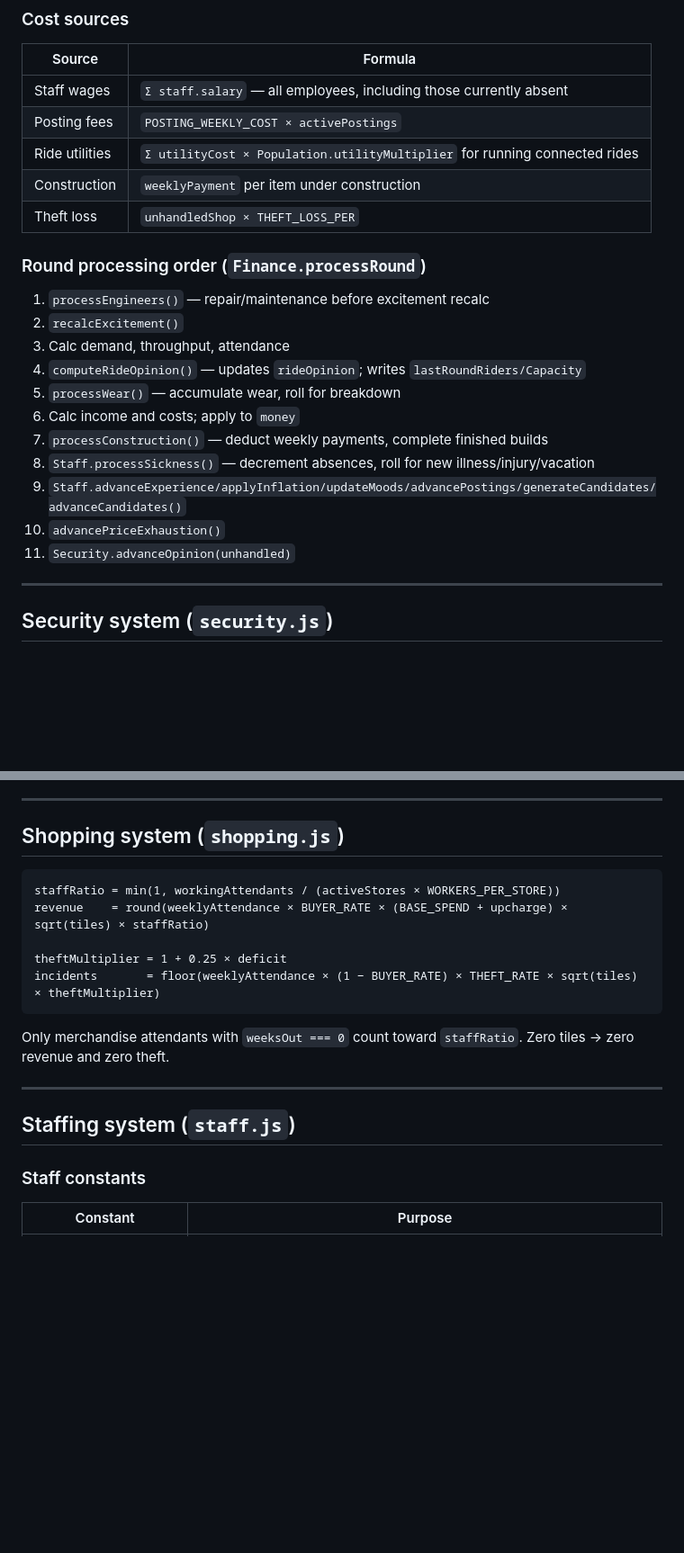
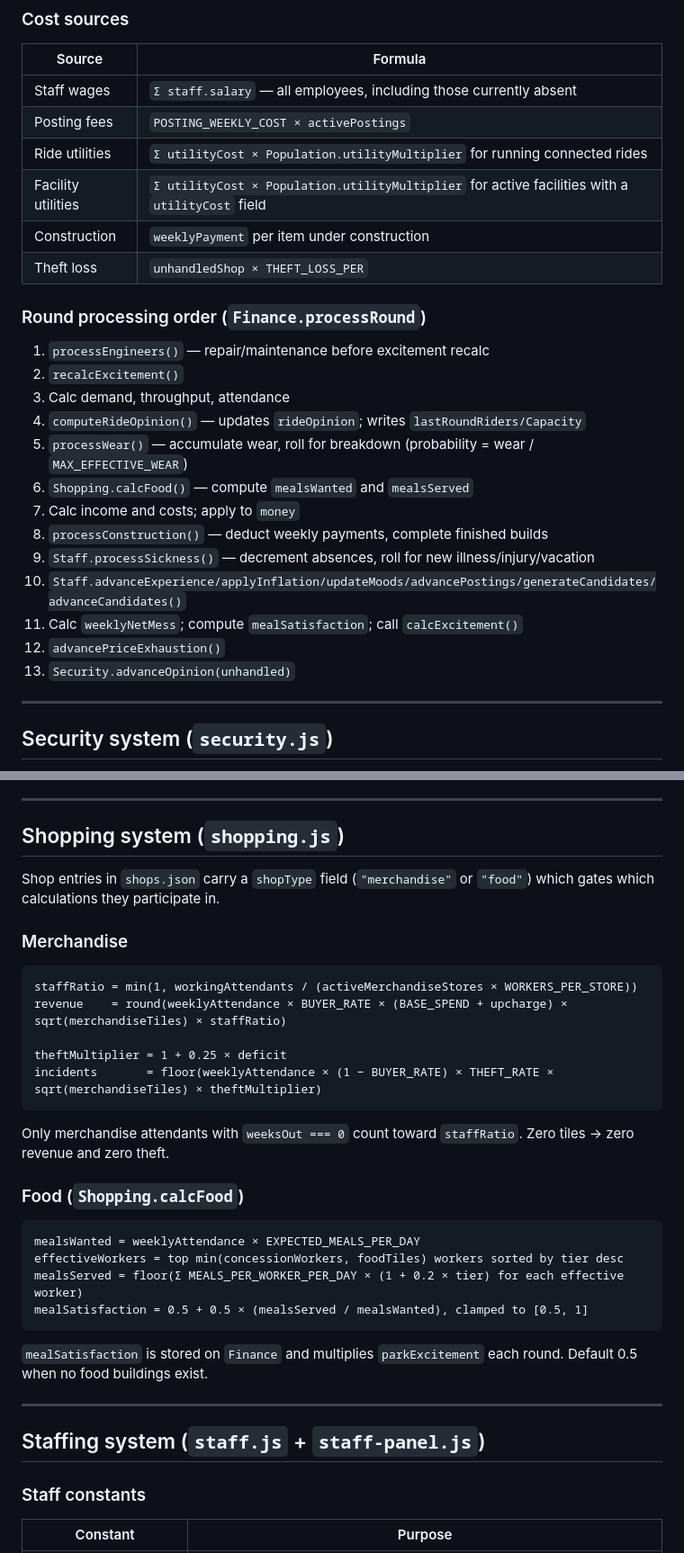
Before and after one commit to machinex7/edu-coaster, a Markdown page: README.md, 2 parts joined by grey strips. Shown at 90% size. Drawn GitHub-style; blank space fills up the shorter version.

````diff
--- a/README.md
+++ b/README.md
@@ -218,6 +220,7 @@ Only working (non-absent) booth attendants count toward throughput.
 | Staff wages | `Σ staff.salary` — all employees, including those currently absent |
 | Posting fees | `POSTING_WEEKLY_COST × activePostings` |
 | Ride utilities | `Σ utilityCost × Population.utilityMultiplier` for running connected rides |
+| Facility utilities | `Σ utilityCost × Population.utilityMultiplier` for active facilities with a `utilityCost` field |
 | Construction | `weeklyPayment` per item under construction |
 | Theft loss | `unhandledShop × THEFT_LOSS_PER` |
 
@@ -227,13 +230,15 @@ Only working (non-absent) booth attendants count toward throughput.
 2. `recalcExcitement()`
 3. Calc demand, throughput, attendance
 4. `computeRideOpinion()` — updates `rideOpinion`; writes `lastRoundRiders/Capacity`
-5. `processWear()` — accumulate wear, roll for breakdown
-6. Calc income and costs; apply to `money`
-7. `processConstruction()` — deduct weekly payments, complete finished builds
-8. `Staff.processSickness()` — decrement absences, roll for new illness/injury/vacation
-9. `Staff.advanceExperience/applyInflation/updateMoods/advancePostings/generateCandidates/advanceCandidates()`
-10. `advancePriceExhaustion()`
-11. `Security.advanceOpinion(unhandled)`
+5. `processWear()` — accumulate wear, roll for breakdown (probability = wear / `MAX_EFFECTIVE_WEAR`)
+6. `Shopping.calcFood()` — compute `mealsWanted` and `mealsServed`
+7. Calc income and costs; apply to `money`
+8. `processConstruction()` — deduct weekly payments, complete finished builds
+9. `Staff.processSickness()` — decrement absences, roll for new illness/injury/vacation
+10. `Staff.advanceExperience/applyInflation/updateMoods/advancePostings/generateCandidates/advanceCandidates()`
+11. Calc `weeklyNetMess`; compute `mealSatisfaction`; call `calcExcitement()`
+12. `advancePriceExhaustion()`
+13. `Security.advanceOpinion(unhandled)`
 
 ---
 
@@ -263,19 +268,34 @@ Unhandled shop incidents cost `THEFT_LOSS_PER` each.
 
 ## Shopping system (`shopping.js`)
 
+Shop entries in `shops.json` carry a `shopType` field (`"merchandise"` or `"food"`) which gates which calculations they participate in.
+
+### Merchandise
+
 ```
-staffRatio = min(1, workingAttendants / (activeStores × WORKERS_PER_STORE))
-revenue    = round(weeklyAttendance × BUYER_RATE × (BASE_SPEND + upcharge) × sqrt(tiles) × staffRatio)
+staffRatio = min(1, workingAttendants / (activeMerchandiseStores × WORKERS_PER_STORE))
+revenue    = round(weeklyAttendance × BUYER_RATE × (BASE_SPEND + upcharge) × sqrt(merchandiseTiles) × staffRatio)
 
 theftMultiplier = 1 + 0.25 × deficit
-incidents       = floor(weeklyAttendance × (1 − BUYER_RATE) × THEFT_RATE × sqrt(tiles) × theftMultiplier)
+incidents       = floor(weeklyAttendance × (1 − BUYER_RATE) × THEFT_RATE × sqrt(merchandiseTiles) × theftMultiplier)
 ```
 
 Only merchandise attendants with `weeksOut === 0` count toward `staffRatio`. Zero tiles → zero revenue and zero theft.
 
+### Food (`Shopping.calcFood`)
+
+```
+mealsWanted = weeklyAttendance × EXPECTED_MEALS_PER_DAY
+effectiveWorkers = top min(concessionWorkers, foodTiles) workers sorted by tier desc
+mealsServed = floor(Σ MEALS_PER_WORKER_PER_DAY × (1 + 0.2 × tier) for each effective worker)
+mealSatisfaction = 0.5 + 0.5 × (mealsServed / mealsWanted), clamped to [0.5, 1]
+```
+
+`mealSatisfaction` is stored on `Finance` and multiplies `parkExcitement` each round. Default 0.5 when no food buildings exist.
+
 ---
 
-## Staffing system (`staff.js`)
+## Staffing system (`staff.js` + `staff-panel.js`)
 
 ### Staff constants
 
````
Also changed, not shown: other parts of README.md (+29 -15 lines).
